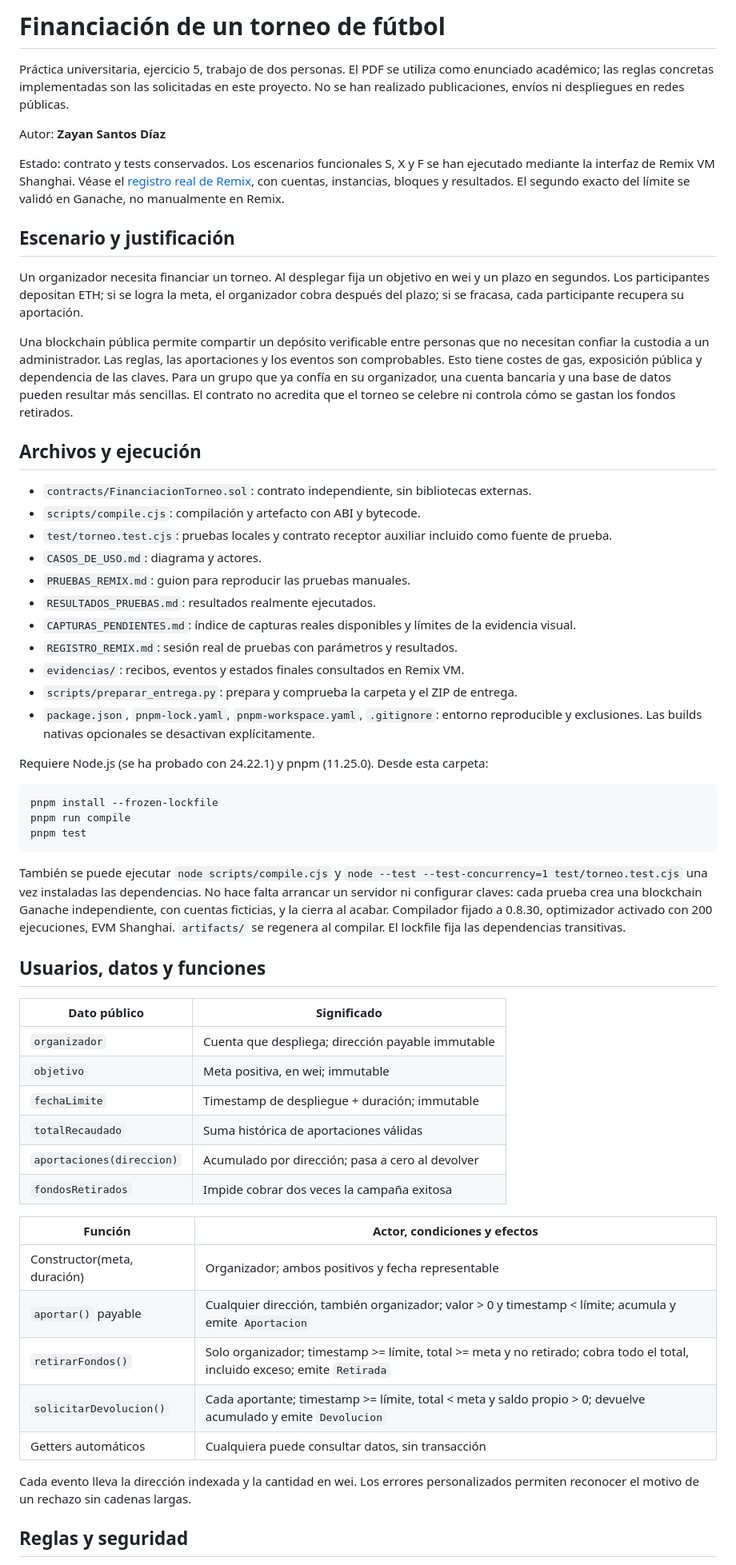
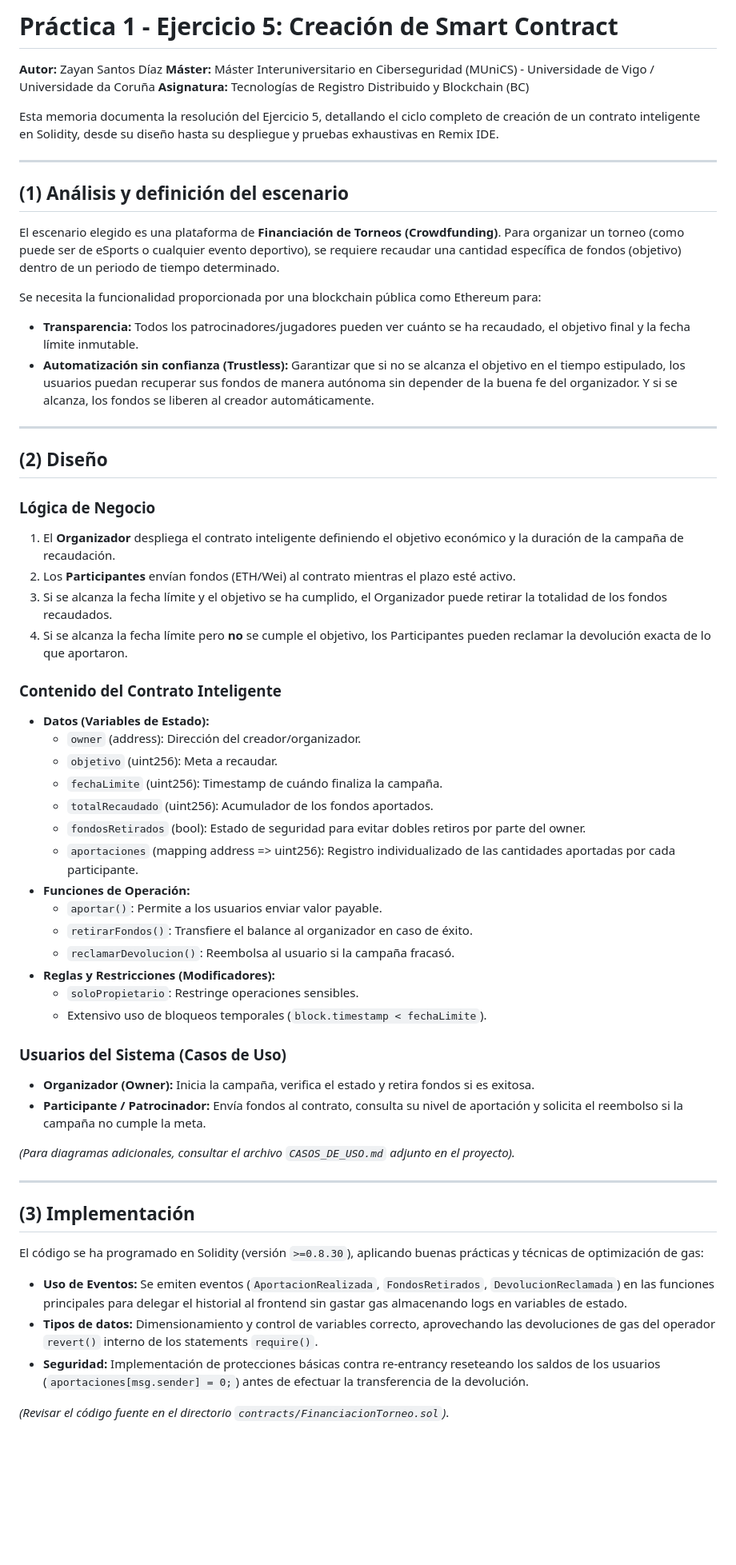
Before and after one commit to alu0101465777/BC-Introducci-n-a-la-Programaci-n-de-Smart-Contracts-en-Solidity, a Markdown page: Ejercicio5/README.md, the part around one of its changes. Shown at 80% size. GitHub-like rendering; blank space fills up the shorter version.

````diff
--- a/Ejercicio5/README.md
+++ b/Ejercicio5/README.md
@@ -1,61 +1,62 @@
-# Financiación de un torneo de fútbol
+# Práctica 1 - Ejercicio 5: Creación de Smart Contract
 
-Práctica universitaria, ejercicio 5, trabajo de dos personas. El PDF se utiliza como enunciado académico; las reglas concretas implementadas son las solicitadas en este proyecto. No se han realizado publicaciones, envíos ni despliegues en redes públicas.
+**Autor:** Zayan Santos Díaz
+**Máster:** Máster Interuniversitario en Ciberseguridad (MUniCS) - Universidade de Vigo / Universidade da Coruña
+**Asignatura:** Tecnologías de Registro Distribuido y Blockchain (BC)
 
-Autor: **Zayan Santos Díaz**
+Esta memoria documenta la resolución del Ejercicio 5, detallando el ciclo completo de creación de un contrato inteligente en Solidity, desde su diseño hasta su despliegue y pruebas exhaustivas en Remix IDE.
 
-Estado: contrato y tests conservados. Los escenarios funcionales S, X y F se han ejecutado mediante la interfaz de Remix VM Shanghai. Véase el [registro real de Remix](REGISTRO_REMIX.md), con cuentas, instancias, bloques y resultados. El segundo exacto del límite se validó en Ganache, no manualmente en Remix.
+---
 
-## Escenario y justificación
+## (1) Análisis y definición del escenario
 
-Un organizador necesita financiar un torneo. Al desplegar fija un objetivo en wei y un plazo en segundos. Los participantes depositan ETH; si se logra la meta, el organizador cobra después del plazo; si se fracasa, cada participante recupera su aportación.
+El escenario elegido es una plataforma de **Financiación de Torneos (Crowdfunding)**.
+Para organizar un torneo (como puede ser de eSports o cualquier evento deportivo), se requiere recaudar una cantidad específica de fondos (objetivo) dentro de un periodo de tiempo determinado.
 
-Una blockchain pública permite compartir un depósito verificable entre personas que no necesitan confiar la custodia a un administrador. Las reglas, las aportaciones y los eventos son comprobables. Esto tiene costes de gas, exposición pública y dependencia de las claves. Para un grupo que ya confía en su organizador, una cuenta bancaria y una base de datos pueden resultar más sencillas. El contrato no acredita que el torneo se celebre ni controla cómo se gastan los fondos retirados.
+Se necesita la funcionalidad proporcionada por una blockchain pública como Ethereum para:
+* **Transparencia:** Todos los patrocinadores/jugadores pueden ver cuánto se ha recaudado, el objetivo final y la fecha límite inmutable.
+* **Automatización sin confianza (Trustless):** Garantizar que si no se alcanza el objetivo en el tiempo estipulado, los usuarios puedan recuperar sus fondos de manera autónoma sin depender de la buena fe del organizador. Y si se alcanza, los fondos se liberen al creador automáticamente.
 
-## Archivos y ejecución
+---
 
-- `contracts/FinanciacionTorneo.sol`: contrato independiente, sin bibliotecas externas.
-- `scripts/compile.cjs`: compilación y artefacto con ABI y bytecode.
-- `test/torneo.test.cjs`: pruebas locales y contrato receptor auxiliar incluido como fuente de prueba.
-- `CASOS_DE_USO.md`: diagrama y actores.
-- `PRUEBAS_REMIX.md`: guion para reproducir las pruebas manuales.
-- `RESULTADOS_PRUEBAS.md`: resultados realmente ejecutados.
-- `CAPTURAS_PENDIENTES.md`: índice de capturas reales disponibles y límites de la evidencia visual.
-- `REGISTRO_REMIX.md`: sesión real de pruebas con parámetros y resultados.
-- `evidencias/`: recibos, eventos y estados finales consultados en Remix VM.
-- `scripts/preparar_entrega.py`: prepara y comprueba la carpeta y el ZIP de entrega.
-- `package.json`, `pnpm-lock.yaml`, `pnpm-workspace.yaml`, `.gitignore`: entorno reproducible y exclusiones. Las builds nativas opcionales se desactivan explícitamente.
+## (2) Diseño
 
-Requiere Node.js (se ha probado con 24.22.1) y pnpm (11.25.0). Desde esta carpeta:
+### Lógica de Negocio
+1. El **Organizador** despliega el contrato inteligente definiendo el objetivo económico y la duración de la campaña de recaudación.
+2. Los **Participantes** envían fondos (ETH/Wei) al contrato mientras el plazo esté activo.
+3. Si se alcanza la fecha límite y el objetivo se ha cumplido, el Organizador puede retirar la totalidad de los fondos recaudados.
+4. Si se alcanza la fecha límite pero **no** se cumple el objetivo, los Participantes pueden reclamar la devolución exacta de lo que aportaron.
 
-```sh
-pnpm install --frozen-lockfile
-pnpm run compile
-pnpm test
-```
+### Contenido del Contrato Inteligente
+* **Datos (Variables de Estado):**
+  * `owner` (address): Dirección del creador/organizador.
+  * `objetivo` (uint256): Meta a recaudar.
+  * `fechaLimite` (uint256): Timestamp de cuándo finaliza la campaña.
+  * `totalRecaudado` (uint256): Acumulador de los fondos aportados.
+  * `fondosRetirados` (bool): Estado de seguridad para evitar dobles retiros por parte del owner.
+  * `aportaciones` (mapping address => uint256): Registro individualizado de las cantidades aportadas por cada participante.
+* **Funciones de Operación:**
+  * `aportar()`: Permite a los usuarios enviar valor payable.
+  * `retirarFondos()`: Transfiere el balance al organizador en caso de éxito.
+  * `reclamarDevolucion()`: Reembolsa al usuario si la campaña fracasó.
+* **Reglas y Restricciones (Modificadores):**
+  * `soloPropietario`: Restringe operaciones sensibles.
+  * Extensivo uso de bloqueos temporales (`block.timestamp < fechaLimite`).
 
-También se puede ejecutar `node scripts/compile.cjs` y `node --test --test-concurrency=1 test/torneo.test.cjs` una vez instaladas las dependencias. No hace falta arrancar un servidor ni configurar claves: cada prueba crea una blockchain Ganache independiente, con cuentas ficticias, y la cierra al acabar. Compilador fijado a 0.8.30, optimizador activado con 200 ejecuciones, EVM Shanghai. `artifacts/` se regenera al compilar. El lockfile fija las dependencias transitivas.
+### Usuarios del Sistema (Casos de Uso)
+* **Organizador (Owner):** Inicia la campaña, verifica el estado y retira fondos si es exitosa.
+* **Participante / Patrocinador:** Envía fondos al contrato, consulta su nivel de aportación y solicita el reembolso si la campaña no cumple la meta.
 
-## Usuarios, datos y funciones
+*(Para diagramas adicionales, consultar el archivo `CASOS_DE_USO.md` adjunto en el proyecto).*
 
-| Dato público | Significado |
-| --- | --- |
-| `organizador` | Cuenta que despliega; dirección payable immutable |
-| `objetivo` | Meta positiva, en wei; immutable |
-| `fechaLimite` | Timestamp de despliegue + duración; immutable |
-| `totalRecaudado` | Suma histórica de aportaciones válidas |
-| `aportaciones(direccion)` | Acumulado por dirección; pasa a cero al devolver |
-| `fondosRetirados` | Impide cobrar dos veces la campaña exitosa |
+---
 
-| Función | Actor, condiciones y efectos |
-| --- | --- |
-| Constructor(meta, duración) | Organizador; ambos positivos y fecha representable |
-| `aportar()` payable | Cualquier dirección, también organizador; valor > 0 y timestamp < límite; acumula y emite `Aportacion` |
-| `retirarFondos()` | Solo organizador; timestamp >= límite, total >= meta y no retirado; cobra todo el total, incluido exceso; emite `Retirada` |
-| `solicitarDevolucion()` | Cada aportante; timestamp >= límite, total < meta y saldo propio > 0; devuelve acumulado y emite `Devolucion` |
-| Getters automáticos | Cualquiera puede consultar datos, sin transacción |
+## (3) Implementación
 
-Cada evento lleva la dirección indexada y la cantidad en wei. Los errores personalizados permiten reconocer el motivo de un rechazo sin cadenas largas.
+El código se ha programado en Solidity (versión `>=0.8.30`), aplicando buenas prácticas y técnicas de optimización de gas:
+* **Uso de Eventos:** Se emiten eventos (`AportacionRealizada`, `FondosRetirados`, `DevolucionReclamada`) en las funciones principales para delegar el historial al frontend sin gastar gas almacenando logs en variables de estado.
+* **Tipos de datos:** Dimensionamiento y control de variables correcto, aprovechando las devoluciones de gas del operador `revert()` interno de los statements `require()`.
+* **Seguridad:** Implementación de protecciones básicas contra re-entrancy reseteando los saldos de los usuarios (`aportaciones[msg.sender] = 0;`) antes de efectuar la transferencia de la devolución.
 
-## Reglas y seguridad
+*(Revisar el código fuente en el directorio `contracts/FinanciacionTorneo.sol`)*.
 
````
Also changed, not shown: other parts of Ejercicio5/README.md (+35 -26 lines).
